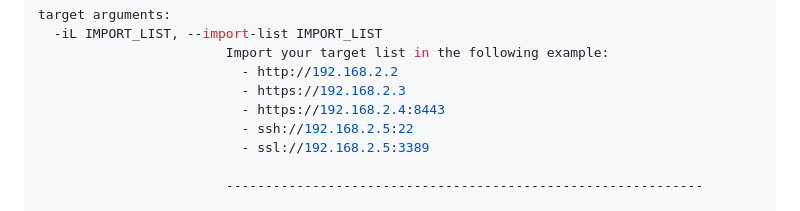
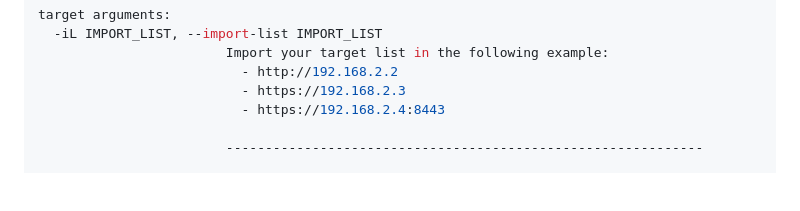
Before and after one commit to Jarl-Bjoern/Tyr, a Markdown page: README.md, the part around the change. Rendered like a GitHub page; blank space fills up the shorter version.

```diff
--- a/README.md
+++ b/README.md
@@ -92,8 +92,6 @@ target arguments:
                           - http://192.168.2.2
                           - https://192.168.2.3
                           - https://192.168.2.4:8443
-                          - ssh://192.168.2.5:22
-                          - ssl://192.168.2.5:3389
 
                         -------------------------------------------------------------
 
```
